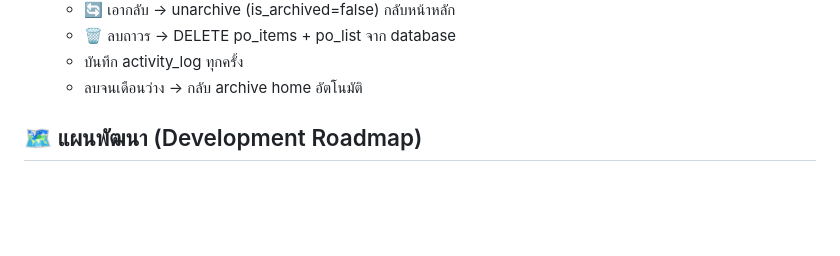
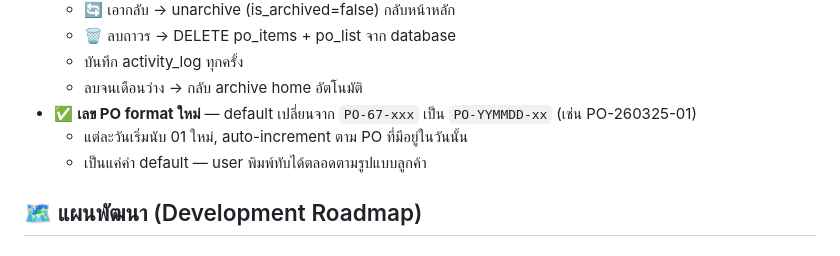
Before and after one commit to tounST/po-tracker, a Markdown page: CLAUDE.md, the part around the change. Drawn GitHub-style; blank space fills up the shorter version.

Commit message:
Update CLAUDE.md: add PO number format change
Co-Authored-By: Claude Opus 4.6 (1M context) <noreply@anthropic.com>

```diff
--- a/CLAUDE.md
+++ b/CLAUDE.md
@@ -124,6 +124,9 @@ const SUPABASE_ANON_KEY = 'eyJhbGciOiJIUzI1NiIsInR5cCI6IkpXVCJ9.eyJpc3MiOiJzdXBh
   - 🗑️ ลบถาวร → DELETE po_items + po_list จาก database
   - บันทึก activity_log ทุกครั้ง
   - ลบจนเดือนว่าง → กลับ archive home อัตโนมัติ
+- ✅ **เลข PO format ใหม่** — default เปลี่ยนจาก `PO-67-xxx` เป็น `PO-YYMMDD-xx` (เช่น PO-260325-01)
+  - แต่ละวันเริ่มนับ 01 ใหม่, auto-increment ตาม PO ที่มีอยู่ในวันนั้น
+  - เป็นแค่ค่า default — user พิมพ์ทับได้ตลอดตามรูปแบบลูกค้า
 
 ## 🗺️ แผนพัฒนา (Development Roadmap)
 
```
